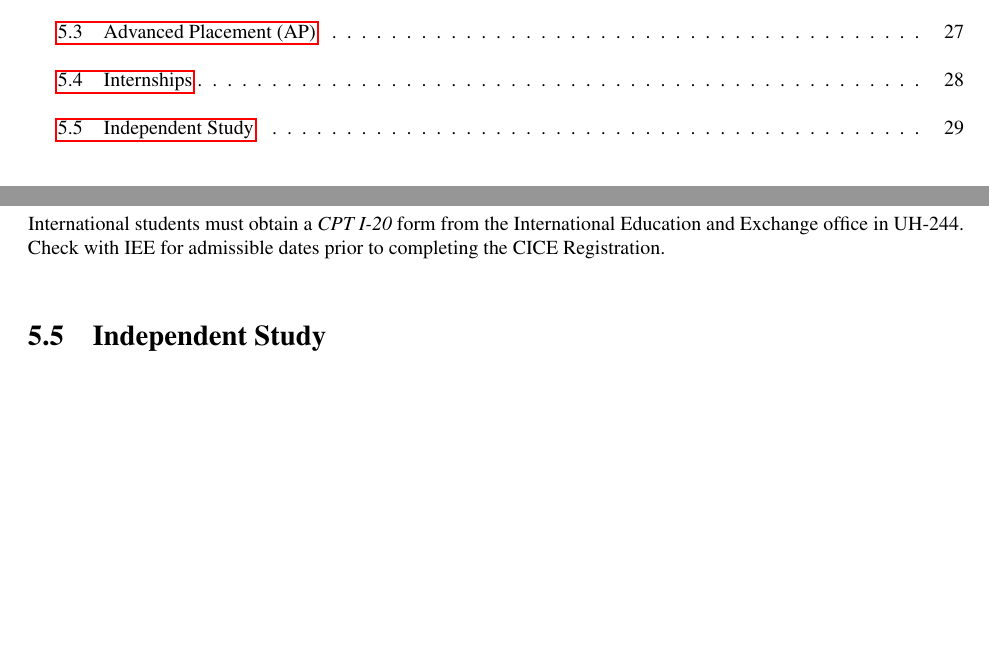
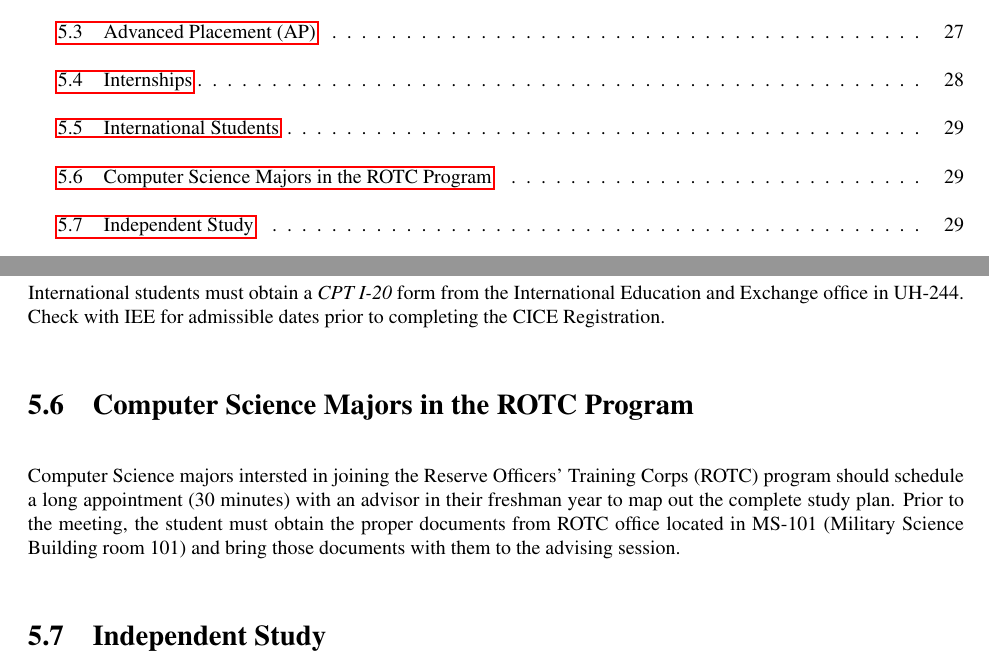
Before and after one commit to kevinwortman/CSUF-CPSC-handbooks, a LaTeX thesis (Undergraduate_Handbook/CPSC_undergraduate_handbook.tex): two parts of pages 4 and 29 of 46, joined at a grey line, cut so that both start at the same text, the shorter picture padded with empty space. Compiled offline with pdfLaTeX.

Commit message:
Added section 5.6 to incorporate Floyd's suggestions

```diff
--- a/Undergraduate_Handbook/CPSC_undergraduate_handbook.tex
+++ b/Undergraduate_Handbook/CPSC_undergraduate_handbook.tex
@@ -992,9 +992,18 @@ We recommend that you consider an internship when you reach junior or senior sta
 
 To register for an internship, follow the instructions at CICE's website (\url{http://www.fullerton.edu/cice/students/internships.php}).
 
-\subsubsection{International Students}
+\section{International Students}
 
 International students must obtain a \emph{CPT I-20} form from the International Education and Exchange office in UH-244. Check with IEE for admissible dates prior to completing the CICE Registration.
+
+\section{Computer Science Majors in the ROTC Program}
+
+Computer Science majors intersted in joining the Reserve Officers' Training
+Corps (ROTC) program should schedule a long appointment (30 minutes) with an
+advisor in their freshman year to map out the complete study plan.  Prior to
+the meeting, the student must obtain the proper documents from ROTC office
+located in MS-101 (Military Science Building room 101) and bring those
+documents with them to the advising session.
 
 \section{Independent Study}
 
```
Also changed, not shown: Undergraduate_Handbook/CPSC_undergraduate_handbook.pdf, Undergraduate_Handbook/CPSC_undergraduate_handbook.tex (2 more changed lines), 1 other file.
